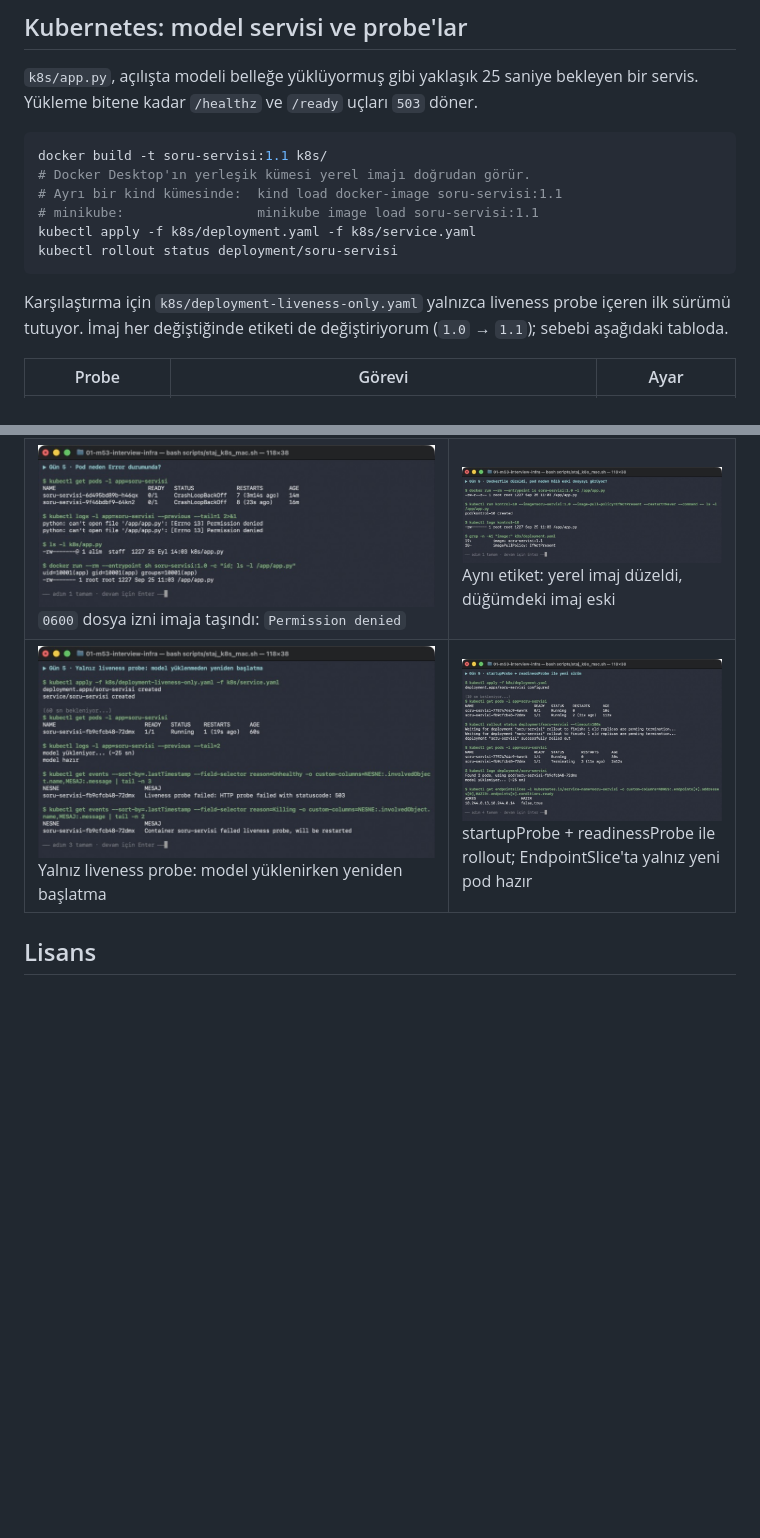
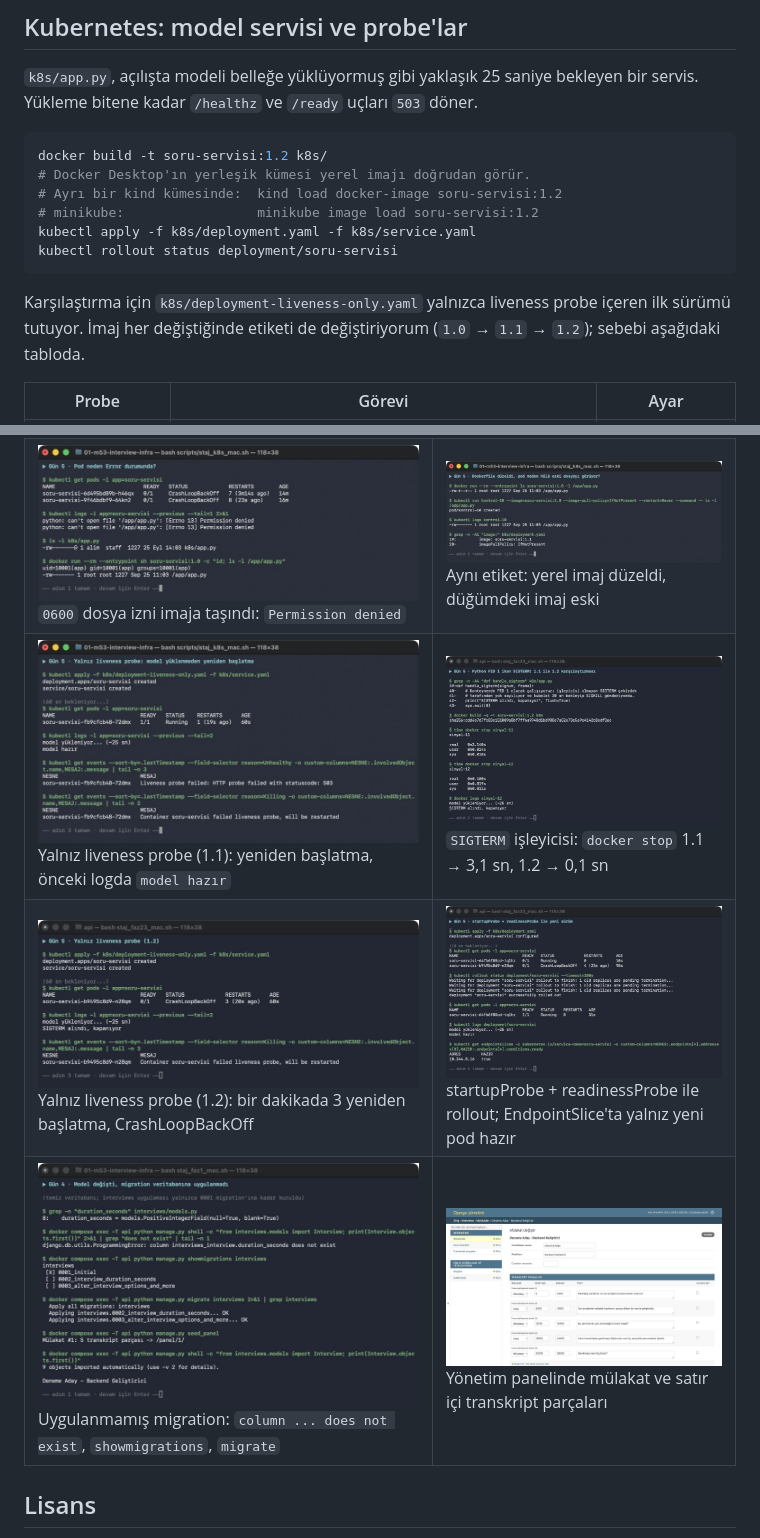
Before and after one commit to alimdemir/m53-interview-infra, a Markdown page: README.md, 2 parts joined by grey strips. Drawn GitHub-style; pictures changed too: docs/ekran_goruntuleri/10_k8s_startup_probe_cozum.jpg, docs/ekran_goruntuleri/11_migration_uygulanmamis.jpg (added), docs/ekran_goruntuleri/12_django_admin.jpg (added); blank space fills up the shorter version.

````diff
--- a/README.md
+++ b/README.md
@@ -55,15 +55,15 @@ DB_ENGINE=sqlite .venv/bin/python manage.py test -v 2
 `k8s/app.py`, açılışta modeli belleğe yüklüyormuş gibi yaklaşık 25 saniye bekleyen bir servis. Yükleme bitene kadar `/healthz` ve `/ready` uçları `503` döner.
 
 ```bash
-docker build -t soru-servisi:1.1 k8s/
+docker build -t soru-servisi:1.2 k8s/
 # Docker Desktop'ın yerleşik kümesi yerel imajı doğrudan görür.
-# Ayrı bir kind kümesinde:  kind load docker-image soru-servisi:1.1
-# minikube:                 minikube image load soru-servisi:1.1
+# Ayrı bir kind kümesinde:  kind load docker-image soru-servisi:1.2
+# minikube:                 minikube image load soru-servisi:1.2
 kubectl apply -f k8s/deployment.yaml -f k8s/service.yaml
 kubectl rollout status deployment/soru-servisi
 ```
 
-Karşılaştırma için `k8s/deployment-liveness-only.yaml` yalnızca liveness probe içeren ilk sürümü tutuyor. İmaj her değiştiğinde etiketi de değiştiriyorum (`1.0` → `1.1`); sebebi aşağıdaki tabloda.
+Karşılaştırma için `k8s/deployment-liveness-only.yaml` yalnızca liveness probe içeren ilk sürümü tutuyor. İmaj her değiştiğinde etiketi de değiştiriyorum (`1.0` → `1.1` → `1.2`); sebebi aşağıdaki tabloda.
 
 | Probe | Görevi | Ayar |
 |---|---|---|
@@ -101,7 +102,9 @@ Görüntüleri MacBook Air (Apple Silicon) üzerinde Docker Desktop ve yerleşik
 | ![](docs/ekran_goruntuleri/03_compose_localhost_hatasi.jpg)<br/>`DB_HOST=localhost` ile bağlantı hatası | ![](docs/ekran_goruntuleri/04_compose_servis_adi_cozum.jpg)<br/>Servis adı + healthcheck, migration ve `/health/` |
 | ![](docs/ekran_goruntuleri/05_websocket_transkript_paneli.jpg)<br/>WebSocket transkript paneli | ![](docs/ekran_goruntuleri/06_seed_migration_test.jpg)<br/>Deneme verisi, migration durumu ve PostgreSQL üzerinde testler |
 | ![](docs/ekran_goruntuleri/07_k8s_izin_hatasi.jpg)<br/>`0600` dosya izni imaja taşındı: `Permission denied` | ![](docs/ekran_goruntuleri/08_k8s_ayni_etiket_eski_imaj.jpg)<br/>Aynı etiket: yerel imaj düzeldi, düğümdeki imaj eski |
-| ![](docs/ekran_goruntuleri/09_k8s_liveness_yeniden_baslatma.jpg)<br/>Yalnız liveness probe: model yüklenirken yeniden başlatma | ![](docs/ekran_goruntuleri/10_k8s_startup_probe_cozum.jpg)<br/>startupProbe + readinessProbe ile rollout; EndpointSlice'ta yalnız yeni pod hazır |
+| ![](docs/ekran_goruntuleri/09_k8s_liveness_yeniden_baslatma.jpg)<br/>Yalnız liveness probe (1.1): yeniden başlatma, önceki logda `model hazır` | ![](docs/ekran_goruntuleri/13_k8s_sigterm_1_1_ve_1_2.jpg)<br/>`SIGTERM` işleyicisi: `docker stop` 1.1 → 3,1 sn, 1.2 → 0,1 sn |
+| ![](docs/ekran_goruntuleri/14_k8s_liveness_1_2.jpg)<br/>Yalnız liveness probe (1.2): bir dakikada 3 yeniden başlatma, CrashLoopBackOff | ![](docs/ekran_goruntuleri/10_k8s_startup_probe_cozum.jpg)<br/>startupProbe + readinessProbe ile rollout; EndpointSlice'ta yalnız yeni pod hazır |
+| ![](docs/ekran_goruntuleri/11_migration_uygulanmamis.jpg)<br/>Uygulanmamış migration: `column ... does not exist`, `showmigrations`, `migrate` | ![](docs/ekran_goruntuleri/12_django_admin.jpg)<br/>Yönetim panelinde mülakat ve satır içi transkript parçaları |
 
 ## Lisans
 
````
Also changed, not shown: other parts of README.md (+2 -1 lines), 7 other files.
